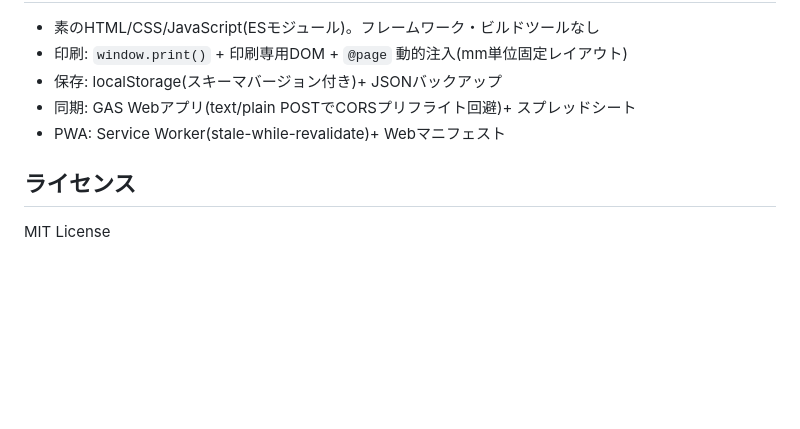
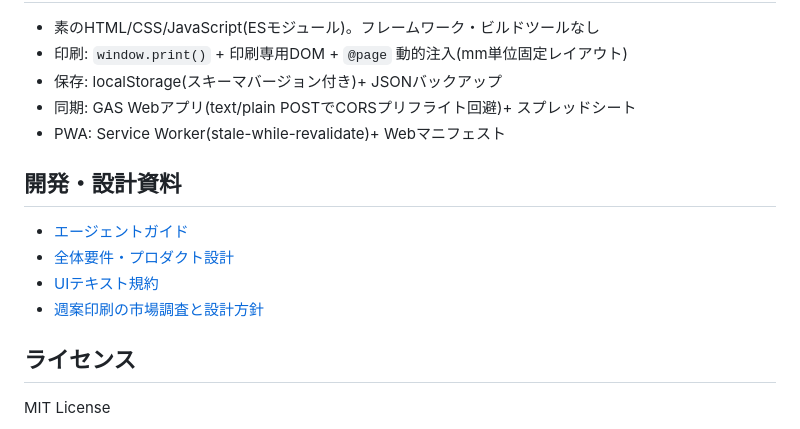
Before and after one commit to atariryuma/shuan-planner, a Markdown page: README.md, the part around the change. Rendered like a GitHub page; blank space fills up the shorter version.

Commit message:
docs: add canonical product design specification

```diff
--- a/README.md
+++ b/README.md
@@ -105,6 +105,13 @@
 - 同期: GAS Webアプリ(text/plain POSTでCORSプリフライト回避)+ スプレッドシート
 - PWA: Service Worker(stale-while-revalidate)+ Webマニフェスト
 
+## 開発・設計資料
+
+- [エージェントガイド](AGENTS.md)
+- [全体要件・プロダクト設計](docs/product-design-spec.md)
+- [UIテキスト規約](docs/ui-text-rules.md)
+- [週案印刷の市場調査と設計方針](docs/print-market-research.md)
+
 ## ライセンス
 
 MIT License
```
Also changed, not shown: AGENTS.md (added, +47 -0 lines), docs/product-design-spec.md (added, +598 -0 lines).
